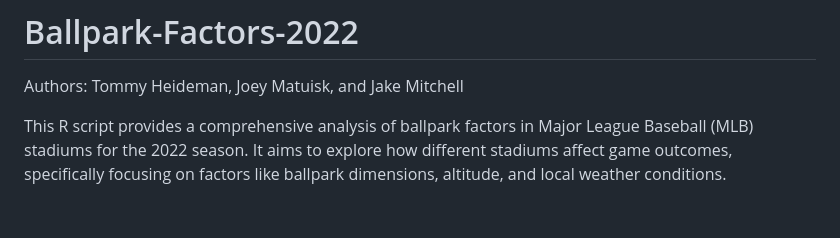
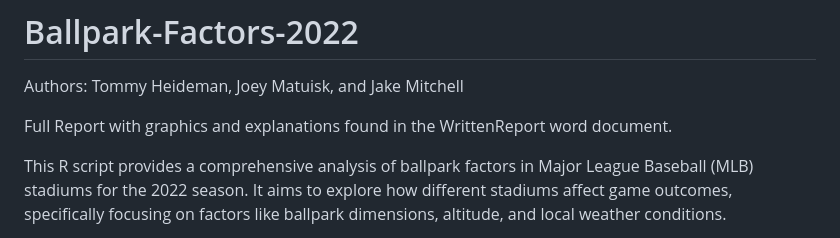
Before and after one commit to TommyHeideman/Ballpark-Factors-2022, a Markdown page: README.md, the part around the change. Rendered like a GitHub page; blank space fills up the shorter version.

```diff
--- a/README.md
+++ b/README.md
@@ -2,6 +2,7 @@
 
 Authors: Tommy Heideman, Joey Matuisk, and Jake Mitchell
 
+Full Report with graphics and explanations found in the WrittenReport word document.
 
 This R script provides a comprehensive analysis of ballpark factors in Major League Baseball (MLB) stadiums for the 2022 season. It aims to explore how different stadiums affect game outcomes, specifically focusing on factors like ballpark dimensions, altitude, and local weather conditions.
 
```
